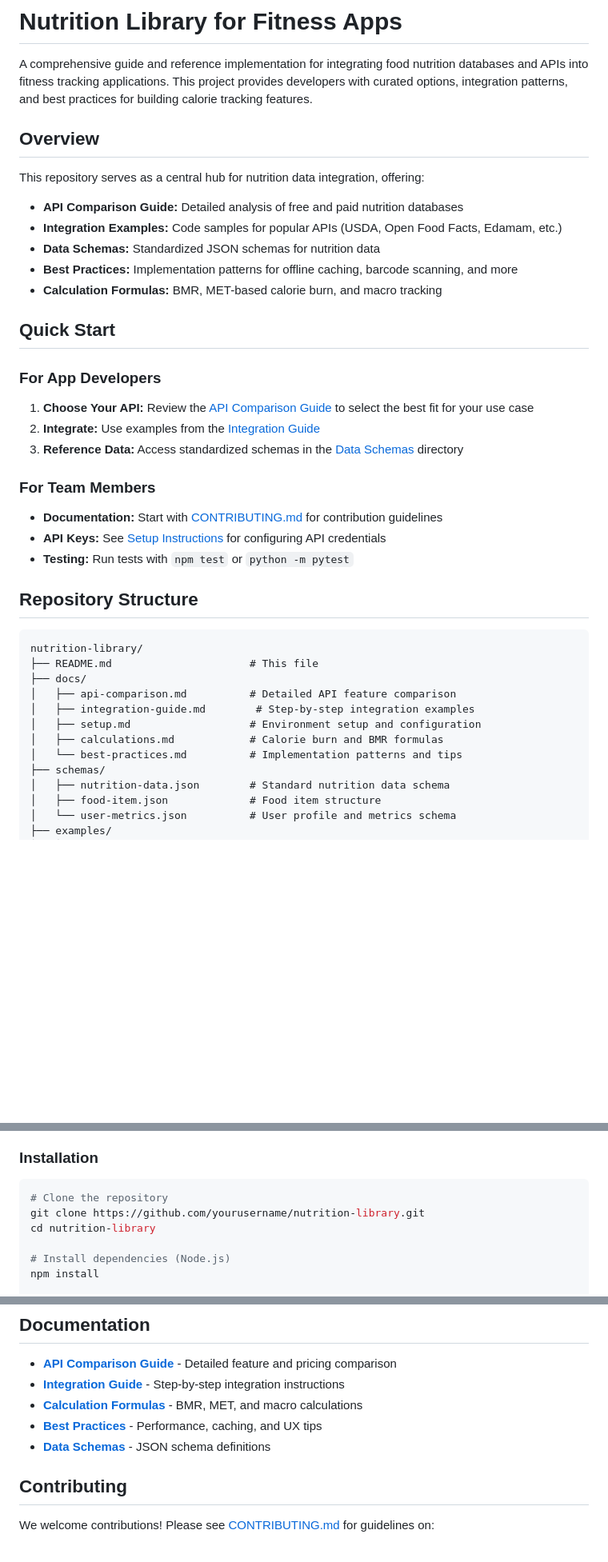
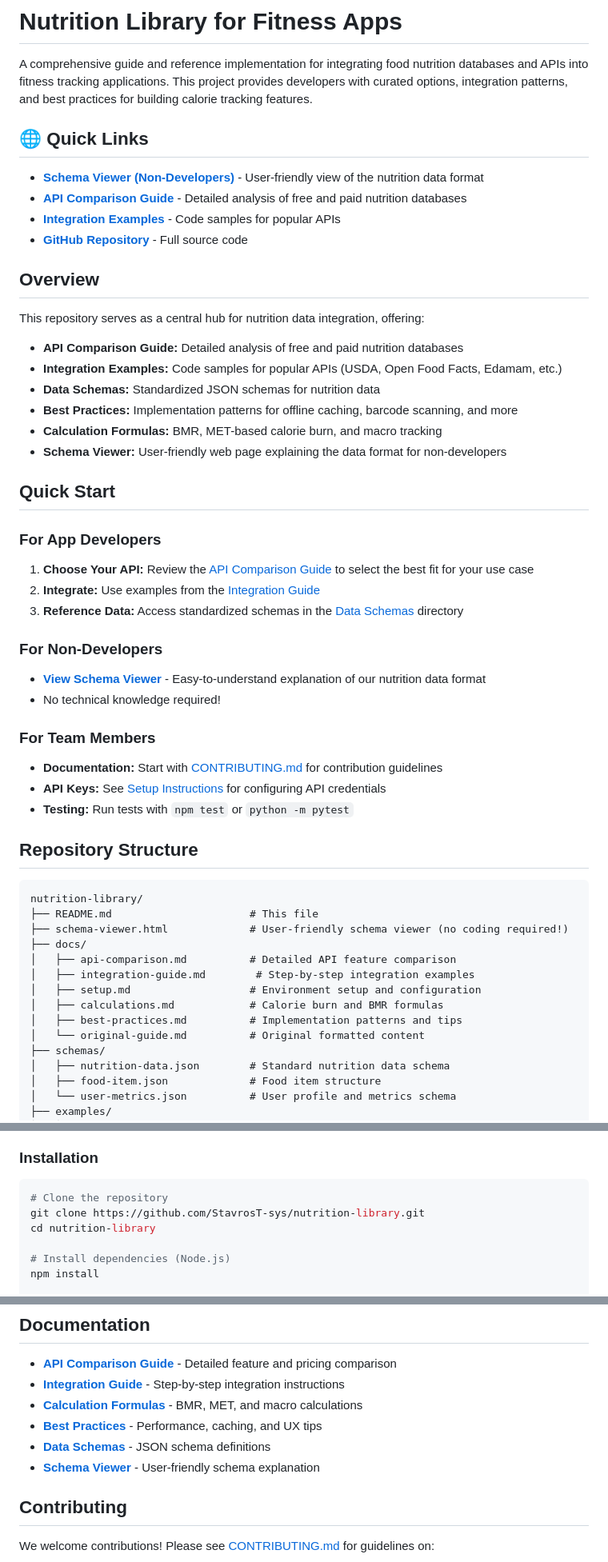
Before and after one commit to StavrosT-sys/nutrition-library, a Markdown page: README.md, 3 parts joined by grey strips. Shown at 80% size. Drawn GitHub-style; blank space fills up the shorter version.

Commit message:
Update README with schema viewer link

````diff
--- a/README.md
+++ b/README.md
@@ -1,6 +1,13 @@
 # Nutrition Library for Fitness Apps
 
 A comprehensive guide and reference implementation for integrating food nutrition databases and APIs into fitness tracking applications. This project provides developers with curated options, integration patterns, and best practices for building calorie tracking features.
+
+## 🌐 Quick Links
+
+- **[Schema Viewer (Non-Developers)](./schema-viewer.html)** - User-friendly view of the nutrition data format
+- **[API Comparison Guide](./docs/api-comparison.md)** - Detailed analysis of free and paid nutrition databases
+- **[Integration Examples](./docs/integration-guide.md)** - Code samples for popular APIs
+- **[GitHub Repository](https://github.com/StavrosT-sys/nutrition-library)** - Full source code
 
 ## Overview
 
@@ -11,6 +18,7 @@ This repository serves as a central hub for nutrition data integration, offering
 - **Data Schemas:** Standardized JSON schemas for nutrition data
 - **Best Practices:** Implementation patterns for offline caching, barcode scanning, and more
 - **Calculation Formulas:** BMR, MET-based calorie burn, and macro tracking
+- **Schema Viewer:** User-friendly web page explaining the data format for non-developers
 
 ## Quick Start
 
@@ -19,6 +27,11 @@ This repository serves as a central hub for nutrition data integration, offering
 1. **Choose Your API:** Review the [API Comparison Guide](./docs/api-comparison.md) to select the best fit for your use case
 2. **Integrate:** Use examples from the [Integration Guide](./docs/integration-guide.md)
 3. **Reference Data:** Access standardized schemas in the [Data Schemas](./schemas/) directory
+
+### For Non-Developers
+
+- **[View Schema Viewer](./schema-viewer.html)** - Easy-to-understand explanation of our nutrition data format
+- No technical knowledge required!
 
 ### For Team Members
 
@@ -31,12 +44,14 @@ This repository serves as a central hub for nutrition data integration, offering
 ```
 nutrition-library/
 ├── README.md                      # This file
+├── schema-viewer.html             # User-friendly schema viewer (no coding required!)
 ├── docs/
 │   ├── api-comparison.md          # Detailed API feature comparison
 │   ├── integration-guide.md        # Step-by-step integration examples
 │   ├── setup.md                   # Environment setup and configuration
 │   ├── calculations.md            # Calorie burn and BMR formulas
-│   └── best-practices.md          # Implementation patterns and tips
+│   ├── best-practices.md          # Implementation patterns and tips
+│   └── original-guide.md          # Original formatted content
 ├── schemas/
 │   ├── nutrition-data.json        # Standard nutrition data schema
 │   ├── food-item.json             # Food item structure
@@ -89,7 +104,7 @@ nutrition-library/
 
 ```bash
 # Clone the repository
-git clone https://github.com/yourusername/nutrition-library.git
+git clone https://github.com/StavrosT-sys/nutrition-library.git
 cd nutrition-library
 
 # Install dependencies (Node.js)
@@ -165,6 +180,7 @@ See the [examples/](./examples/) directory for more detailed implementations.
 - **[Calculation Formulas](./docs/calculations.md)** - BMR, MET, and macro calculations
 - **[Best Practices](./docs/best-practices.md)** - Performance, caching, and UX tips
 - **[Data Schemas](./schemas/)** - JSON schema definitions
+- **[Schema Viewer](./schema-viewer.html)** - User-friendly schema explanation
 
 ## Contributing
 
````
Also changed, not shown: other parts of README.md (+4 -2 lines).
